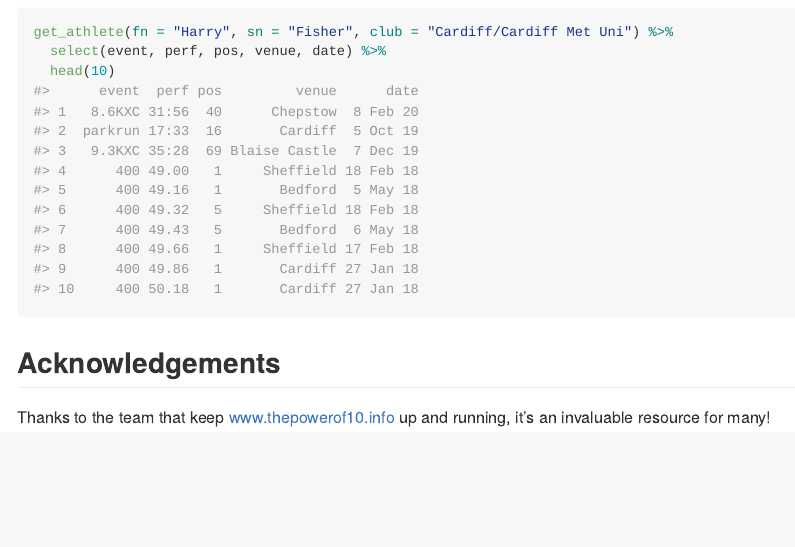
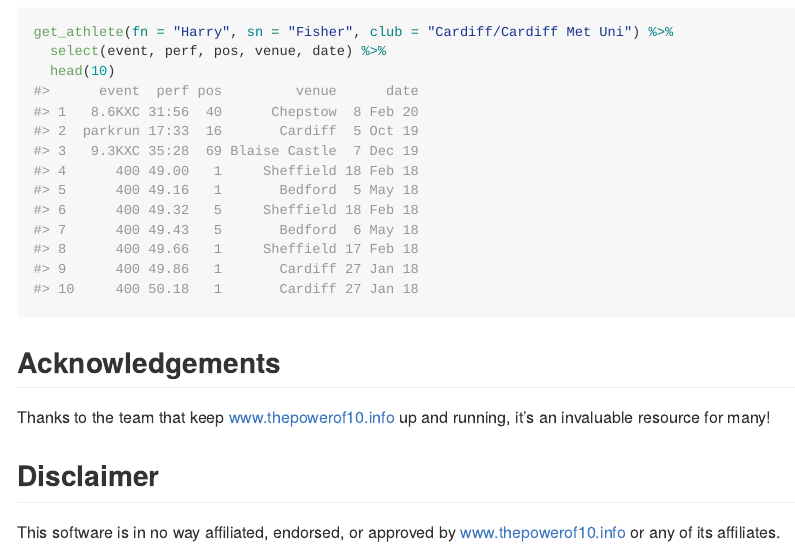
Before and after one commit to hfshr/poweRof10, an R Markdown document (README.Rmd): the page in a window 1100 px wide, from 900 px down. The pictures show the output file README.md that the author committed with the source, drawn offline in the style of GitHub; badge pictures from the web are left out.

Commit message:
add disclaimer

```diff
--- a/README.Rmd
+++ b/README.Rmd
@@ -55,3 +55,7 @@ get_athlete(fn = "Harry", sn = "Fisher", club = "Cardiff/Cardiff Met Uni") %>%
 ## Acknowledgements
 
 Thanks to the team that keep www.thepowerof10.info up and running, it's an invaluable resource for many!
+
+## Disclaimer
+
+This software is in no way affiliated, endorsed, or approved by www.thepowerof10.info or any of its affiliates.
```
Also changed, not shown: README.md, docs/pkgdown.yml, 1 other file.
